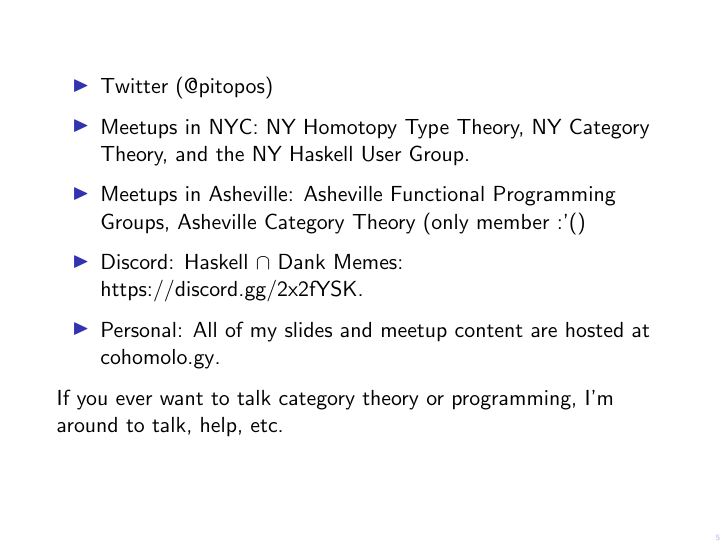
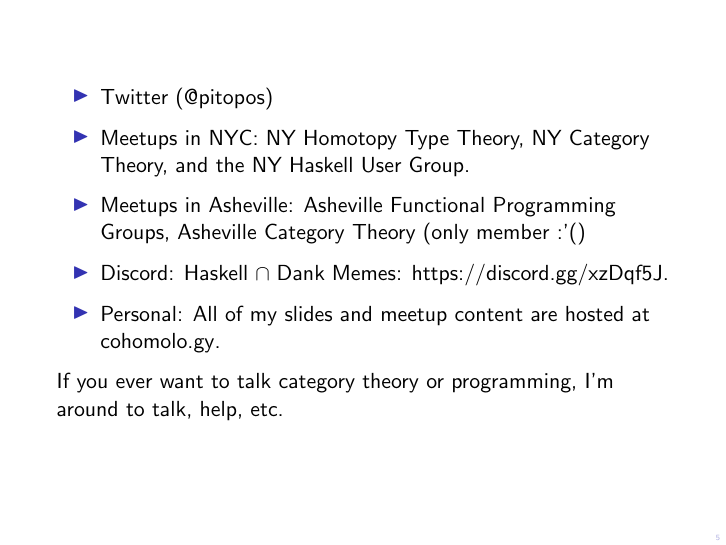
Before and after one commit to cohomolo-gy/Hulk-Smash, LaTeX slides (Smash.tex): page 5 of 55. Compiled offline with pdfLaTeX.

Commit message:
updated discord link

```diff
--- a/Smash.tex
+++ b/Smash.tex
@@ -93,7 +93,7 @@
 		\item Twitter (\href{https://twitter.com/pitopos}{@pitopos})
 		\item Meetups in NYC: NY Homotopy Type Theory, NY Category Theory, and the NY Haskell User Group.
 		\item Meetups in Asheville: Asheville Functional Programming Groups, Asheville Category Theory (only member :'()
-		\item Discord: Haskell $\cap$ Dank Memes: \href{https://discord.gg/2x2fYSK}{https://discord.gg/2x2fYSK}.
+		\item Discord: Haskell $\cap$ Dank Memes: \href{https://discord.gg/2x2fYSK}{https://discord.gg/xzDqf5J}.
 		\item Personal: All of my slides and meetup content are hosted at \href{https://github.com/cohomolo-gy}{cohomolo.gy}.
 	\end{itemize}
 
```
